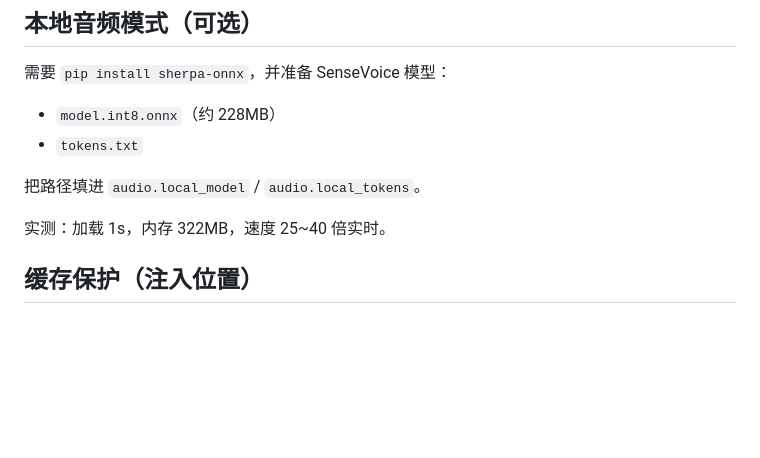
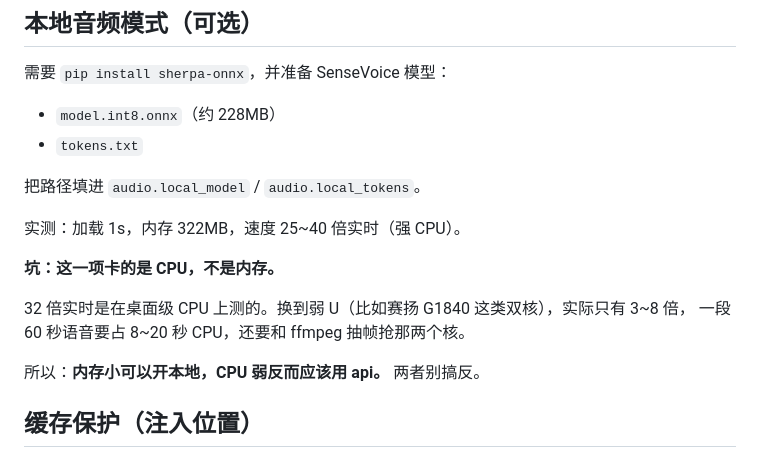
Before and after one commit to ji-or-ji/mai-video-adaptive, a Markdown page: README.md, the part around the change. GitHub-like rendering; blank space fills up the shorter version.

Commit message:
docs: 本地 ASR 卡的是 CPU 不是内存（实测修正）

```diff
--- a/README.md
+++ b/README.md
@@ -144,7 +144,14 @@ QQ 收到群视频**不会下载原片**，只存一张封面缩略图（实测
 
 把路径填进 `audio.local_model` / `audio.local_tokens`。
 
-实测：加载 1s，内存 322MB，速度 25~40 倍实时。
+实测：加载 1s，内存 322MB，速度 25~40 倍实时（强 CPU）。
+
+**坑：这一项卡的是 CPU，不是内存。**
+
+32 倍实时是在桌面级 CPU 上测的。换到弱 U（比如赛扬 G1840 这类双核），实际只有 3~8 倍，
+一段 60 秒语音要占 8~20 秒 CPU，还要和 ffmpeg 抽帧抢那两个核。
+
+所以：**内存小可以开本地，CPU 弱反而应该用 api。** 两者别搞反。
 
 ## 缓存保护（注入位置）
 
```
